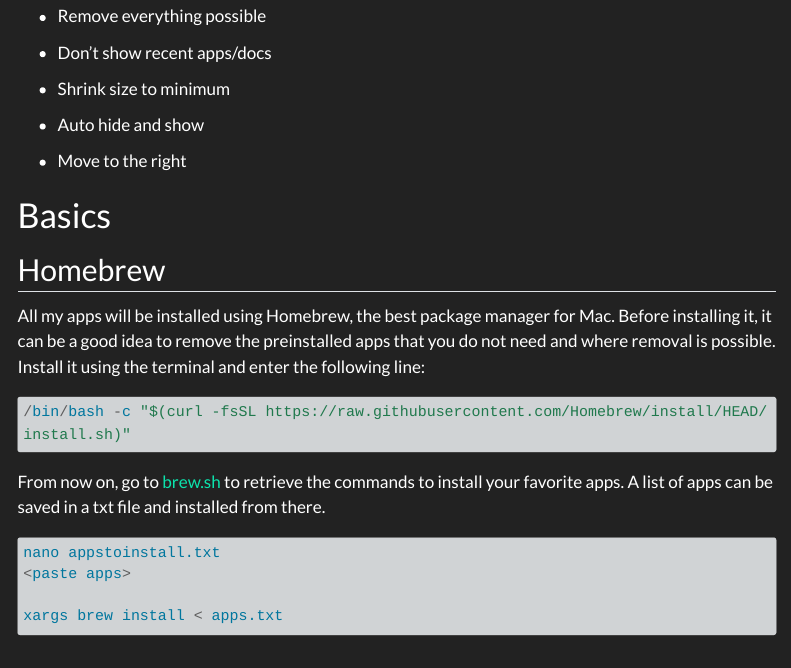
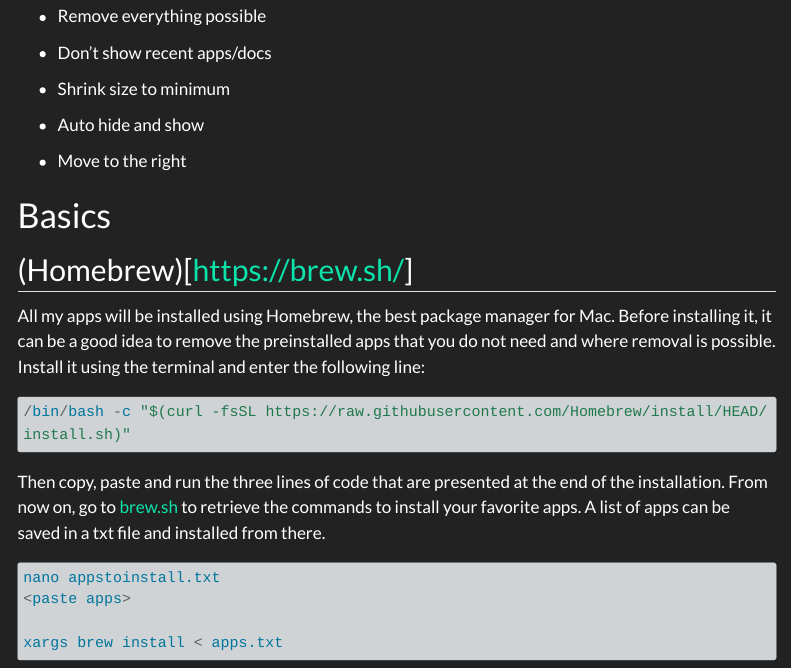
Before and after one commit to jarolim14/lukaswestphal, a Quarto document (macbook-setup.qmd): the page in a window 1100 px wide, from 1370 px down. Rendered offline with R 4.5, knitr and Pandoc in place of Quarto, with nearby package versions; menus at the side of the page are left out; long lines of code are wrapped.

Commit message:
homebrew

````diff
--- a/macbook-setup.qmd
+++ b/macbook-setup.qmd
@@ -75,7 +75,7 @@
 
 # Basics
 
-##  Homebrew
+##  (Homebrew)[https://brew.sh/]
 
 All my apps will be installed using Homebrew, the best package manager for Mac. Before installing it, it can be a good idea to remove the preinstalled apps that you do not need and where removal is possible.
 Install it using the terminal and enter the following line:
@@ -86,7 +86,7 @@
 
 /bin/bash -c "$(curl -fsSL https://raw.githubusercontent.com/Homebrew/install/HEAD/install.sh)"
 ```
-
+Then copy, paste and run the three lines of code that are presented at the end of the installation.
 From now on, go to [brew.sh](https://brew.sh/) to retrieve the commands to install your favorite apps.
 A list of apps can be saved in a txt file and installed from there.
 
````
